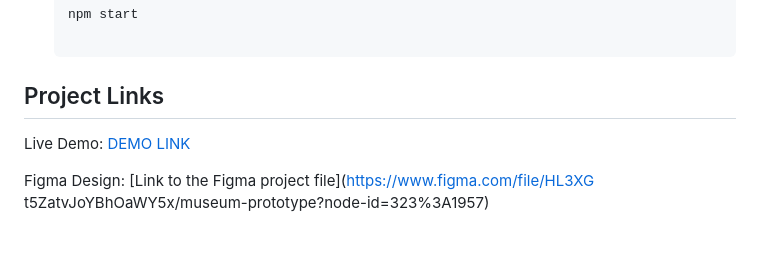
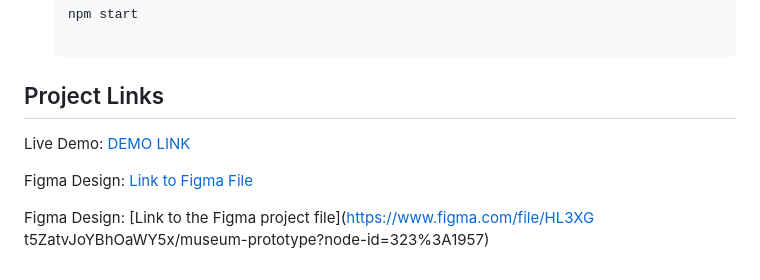
Before and after one commit to NataliaDavida/landing-page_MUSEUM, a Markdown page: README.md, the part around the change. Drawn GitHub-style; blank space fills up the shorter version.

```diff
--- a/README.md
+++ b/README.md
@@ -56,5 +56,7 @@ To install and run this project locally, you will need:
 ## Project Links
 Live Demo: [DEMO LINK](https://nataliadavida.github.io/landing-page_MUSEUM/)
 
+Figma Design: [Link to Figma File](https://www.figma.com/file/HL3XGt5ZatvJoYBhOaWY5x/museum-prototype?node-id=323%3A1957)
+
 Figma Design: [Link to the Figma project file](https://www.figma.com/file/HL3XG
 t5ZatvJoYBhOaWY5x/museum-prototype?node-id=323%3A1957)
```
